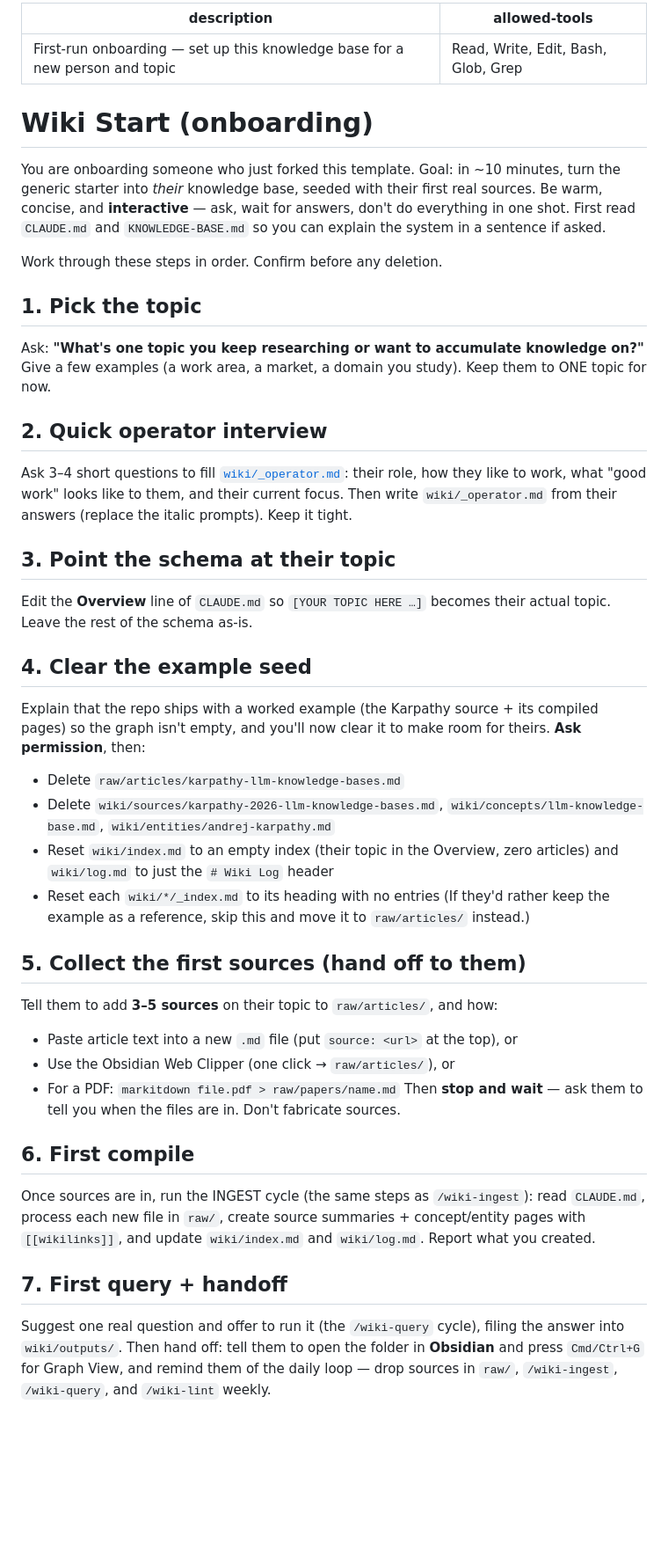
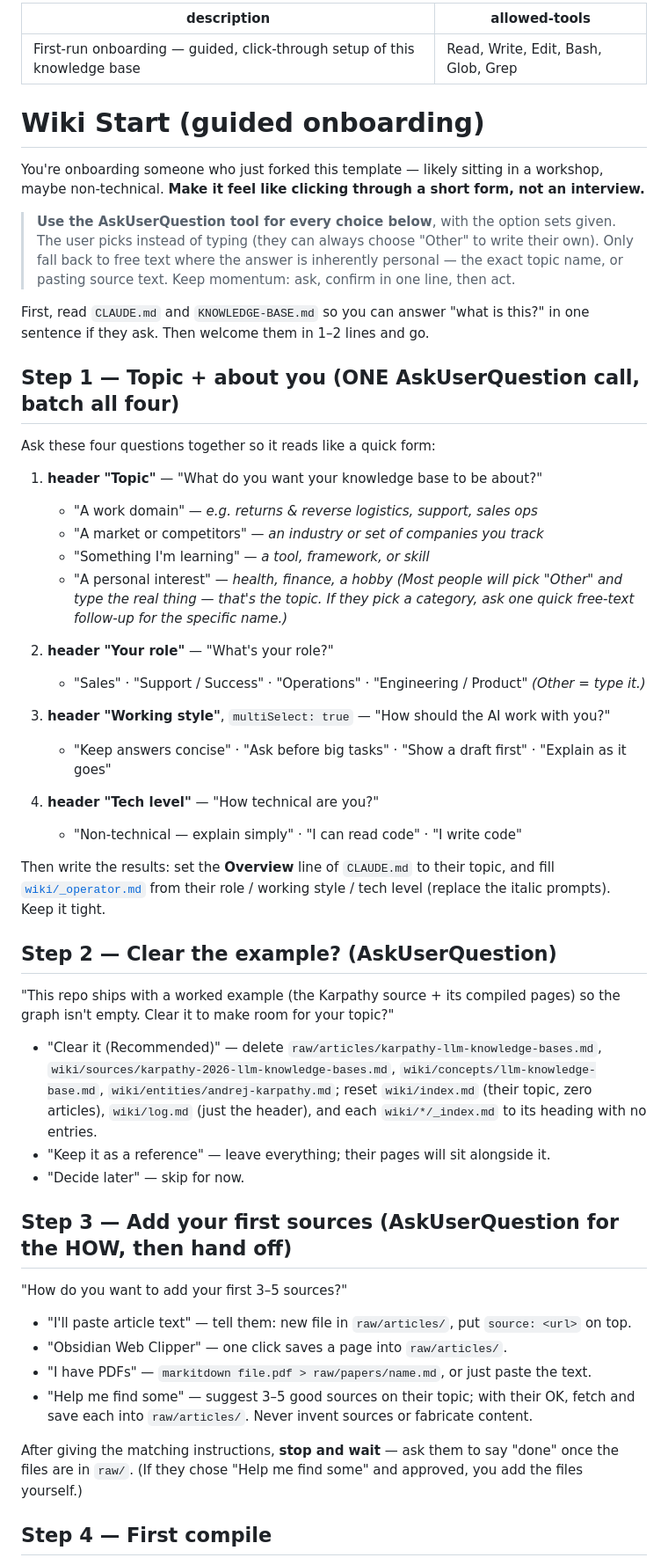
Before and after one commit to redoapp/day-to-day-ai-workshop, a Markdown page: .claude/commands/wiki-start.md, the part around one of its changes. Shown at 88% size. Drawn GitHub-style; blank space fills up the shorter version.

Commit message:
Make /wiki-start click-through with AskUserQuestion
Drive onboarding via multiple-choice questions (topic, role, working
style, tech level, clear-example, source method, first query) instead
of open-ended prompts, so it feels like a quick form for workshop
attendees. Free text only where personal (topic name, pasting sources).

Co-Authored-By: Claude Opus 4.8 <noreply@anthropic.com>

```diff
--- a/.claude/commands/wiki-start.md
+++ b/.claude/commands/wiki-start.md
@@ -1,55 +1,69 @@
 ---
-description: First-run onboarding — set up this knowledge base for a new person and topic
+description: First-run onboarding — guided, click-through setup of this knowledge base
 allowed-tools: Read, Write, Edit, Bash, Glob, Grep
 ---
 
-# Wiki Start (onboarding)
+# Wiki Start (guided onboarding)
 
-You are onboarding someone who just forked this template. Goal: in ~10 minutes, turn the
-generic starter into *their* knowledge base, seeded with their first real sources. Be warm,
-concise, and **interactive** — ask, wait for answers, don't do everything in one shot. First
-read `CLAUDE.md` and `KNOWLEDGE-BASE.md` so you can explain the system in a sentence if asked.
+You're onboarding someone who just forked this template — likely sitting in a workshop, maybe
+non-technical. **Make it feel like clicking through a short form, not an interview.**
 
-Work through these steps in order. Confirm before any deletion.
+> **Use the AskUserQuestion tool for every choice below**, with the option sets given. The user
+> picks instead of typing (they can always choose "Other" to write their own). Only fall back to
+> free text where the answer is inherently personal — the exact topic name, or pasting source
+> text. Keep momentum: ask, confirm in one line, then act.
 
-## 1. Pick the topic
-Ask: **"What's one topic you keep researching or want to accumulate knowledge on?"** Give a few
-examples (a work area, a market, a domain you study). Keep them to ONE topic for now.
+First, read `CLAUDE.md` and `KNOWLEDGE-BASE.md` so you can answer "what is this?" in one sentence
+if they ask. Then welcome them in 1–2 lines and go.
 
-## 2. Quick operator interview
-Ask 3–4 short questions to fill [`wiki/_operator.md`](../../wiki/_operator.md): their role, how
-they like to work, what "good work" looks like to them, and their current focus. Then write
-`wiki/_operator.md` from their answers (replace the italic prompts). Keep it tight.
+## Step 1 — Topic + about you  (ONE AskUserQuestion call, batch all four)
 
-## 3. Point the schema at their topic
-Edit the **Overview** line of `CLAUDE.md` so `[YOUR TOPIC HERE …]` becomes their actual topic.
-Leave the rest of the schema as-is.
+Ask these four questions together so it reads like a quick form:
 
-## 4. Clear the example seed
-Explain that the repo ships with a worked example (the Karpathy source + its compiled pages) so
-the graph isn't empty, and you'll now clear it to make room for theirs. **Ask permission**, then:
-- Delete `raw/articles/karpathy-llm-knowledge-bases.md`
-- Delete `wiki/sources/karpathy-2026-llm-knowledge-bases.md`, `wiki/concepts/llm-knowledge-base.md`,
-  `wiki/entities/andrej-karpathy.md`
-- Reset `wiki/index.md` to an empty index (their topic in the Overview, zero articles) and
-  `wiki/log.md` to just the `# Wiki Log` header
-- Reset each `wiki/*/_index.md` to its heading with no entries
-(If they'd rather keep the example as a reference, skip this and move it to `raw/articles/` instead.)
+1. **header "Topic"** — "What do you want your knowledge base to be about?"
+   - "A work domain" — *e.g. returns & reverse logistics, support, sales ops*
+   - "A market or competitors" — *an industry or set of companies you track*
+   - "Something I'm learning" — *a tool, framework, or skill*
+   - "A personal interest" — *health, finance, a hobby*
+   *(Most people will pick "Other" and type the real thing — that's the topic. If they pick a
+   category, ask one quick free-text follow-up for the specific name.)*
 
-## 5. Collect the first sources (hand off to them)
-Tell them to add **3–5 sources** on their topic to `raw/articles/`, and how:
-- Paste article text into a new `.md` file (put `source: <url>` at the top), or
-- Use the Obsidian Web Clipper (one click → `raw/articles/`), or
-- For a PDF: `markitdown file.pdf > raw/papers/name.md`
-Then **stop and wait** — ask them to tell you when the files are in. Don't fabricate sources.
+2. **header "Your role"** — "What's your role?"
+   - "Sales" · "Support / Success" · "Operations" · "Engineering / Product"
+   *(Other = type it.)*
 
-## 6. First compile
-Once sources are in, run the INGEST cycle (the same steps as `/wiki-ingest`): read `CLAUDE.md`,
-process each new file in `raw/`, create source summaries + concept/entity pages with
-`[[wikilinks]]`, and update `wiki/index.md` and `wiki/log.md`. Report what you created.
+3. **header "Working style"**, `multiSelect: true` — "How should the AI work with you?"
+   - "Keep answers concise" · "Ask before big tasks" · "Show a draft first" · "Explain as it goes"
 
-## 7. First query + handoff
-Suggest one real question and offer to run it (the `/wiki-query` cycle), filing the answer into
-`wiki/outputs/`. Then hand off: tell them to open the folder in **Obsidian** and press
-`Cmd/Ctrl+G` for Graph View, and remind them of the daily loop — drop sources in `raw/`,
-`/wiki-ingest`, `/wiki-query`, and `/wiki-lint` weekly.
+4. **header "Tech level"** — "How technical are you?"
+   - "Non-technical — explain simply" · "I can read code" · "I write code"
+
+Then write the results: set the **Overview** line of `CLAUDE.md` to their topic, and fill
+[`wiki/_operator.md`](../../wiki/_operator.md) from their role / working style / tech level
+(replace the italic prompts). Keep it tight.
+
+## Step 2 — Clear the example?  (AskUserQuestion)
+
+"This repo ships with a worked example (the Karpathy source + its compiled pages) so the graph
+isn't empty. Clear it to make room for your topic?"
+- "Clear it (Recommended)" — delete `raw/articles/karpathy-llm-knowledge-bases.md`,
+  `wiki/sources/karpathy-2026-llm-knowledge-bases.md`, `wiki/concepts/llm-knowledge-base.md`,
+  `wiki/entities/andrej-karpathy.md`; reset `wiki/index.md` (their topic, zero articles),
+  `wiki/log.md` (just the header), and each `wiki/*/_index.md` to its heading with no entries.
+- "Keep it as a reference" — leave everything; their pages will sit alongside it.
+- "Decide later" — skip for now.
+
+## Step 3 — Add your first sources  (AskUserQuestion for the HOW, then hand off)
+
+"How do you want to add your first 3–5 sources?"
+- "I'll paste article text" — tell them: new file in `raw/articles/`, put `source: <url>` on top.
+- "Obsidian Web Clipper" — one click saves a page into `raw/articles/`.
+- "I have PDFs" — `markitdown file.pdf > raw/papers/name.md`, or just paste the text.
+- "Help me find some" — suggest 3–5 good sources on their topic; with their OK, fetch and save
+  each into `raw/articles/`. Never invent sources or fabricate content.
+
+After giving the matching instructions, **stop and wait** — ask them to say "done" once the files
+are in `raw/`. (If they chose "Help me find some" and approved, you add the files yourself.)
+
+## Step 4 — First compile
+
```
Also changed, not shown: other parts of .claude/commands/wiki-start.md (+14 -0 lines), KNOWLEDGE-BASE.md (+4 -3 lines), README.md (+2 -2 lines).
